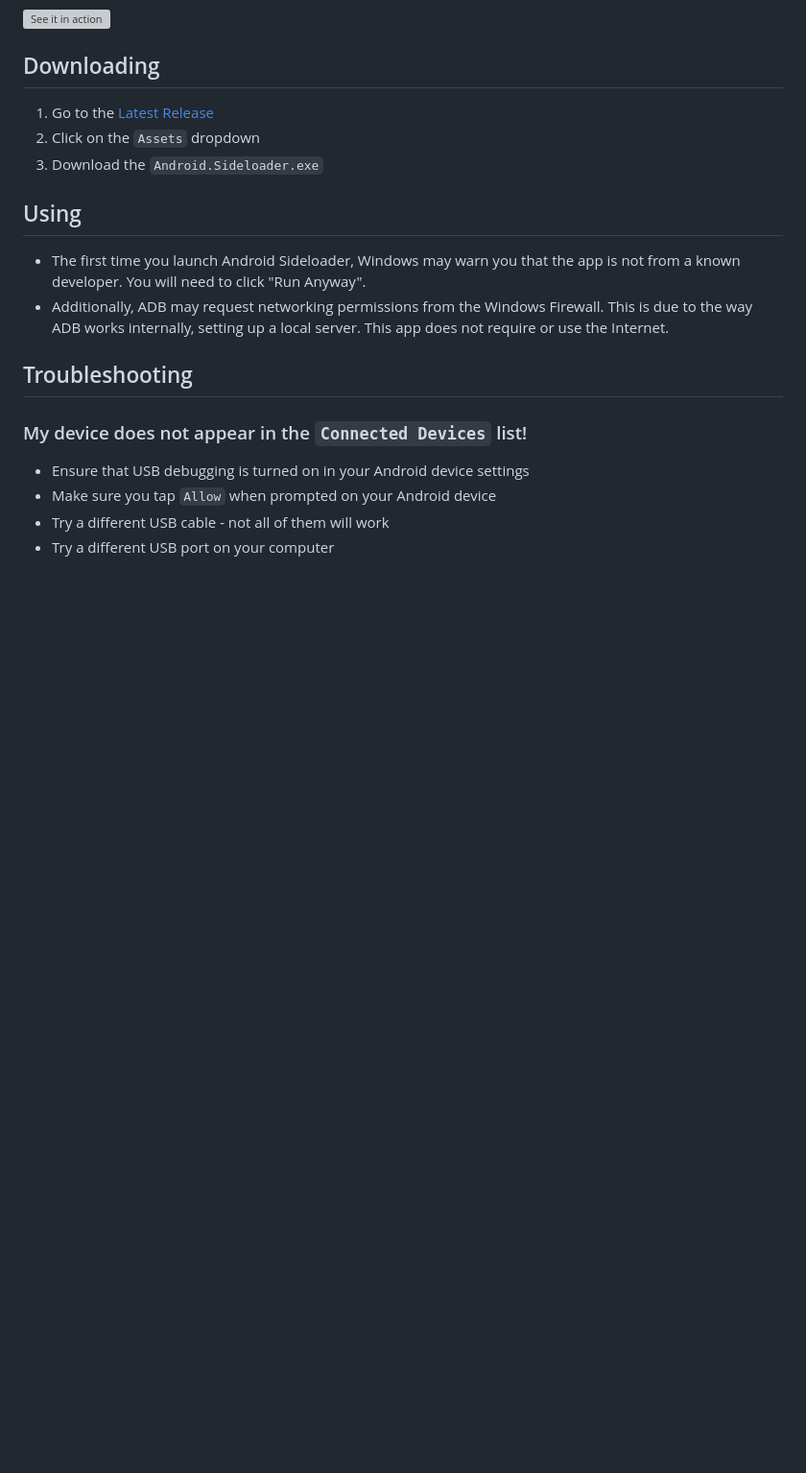
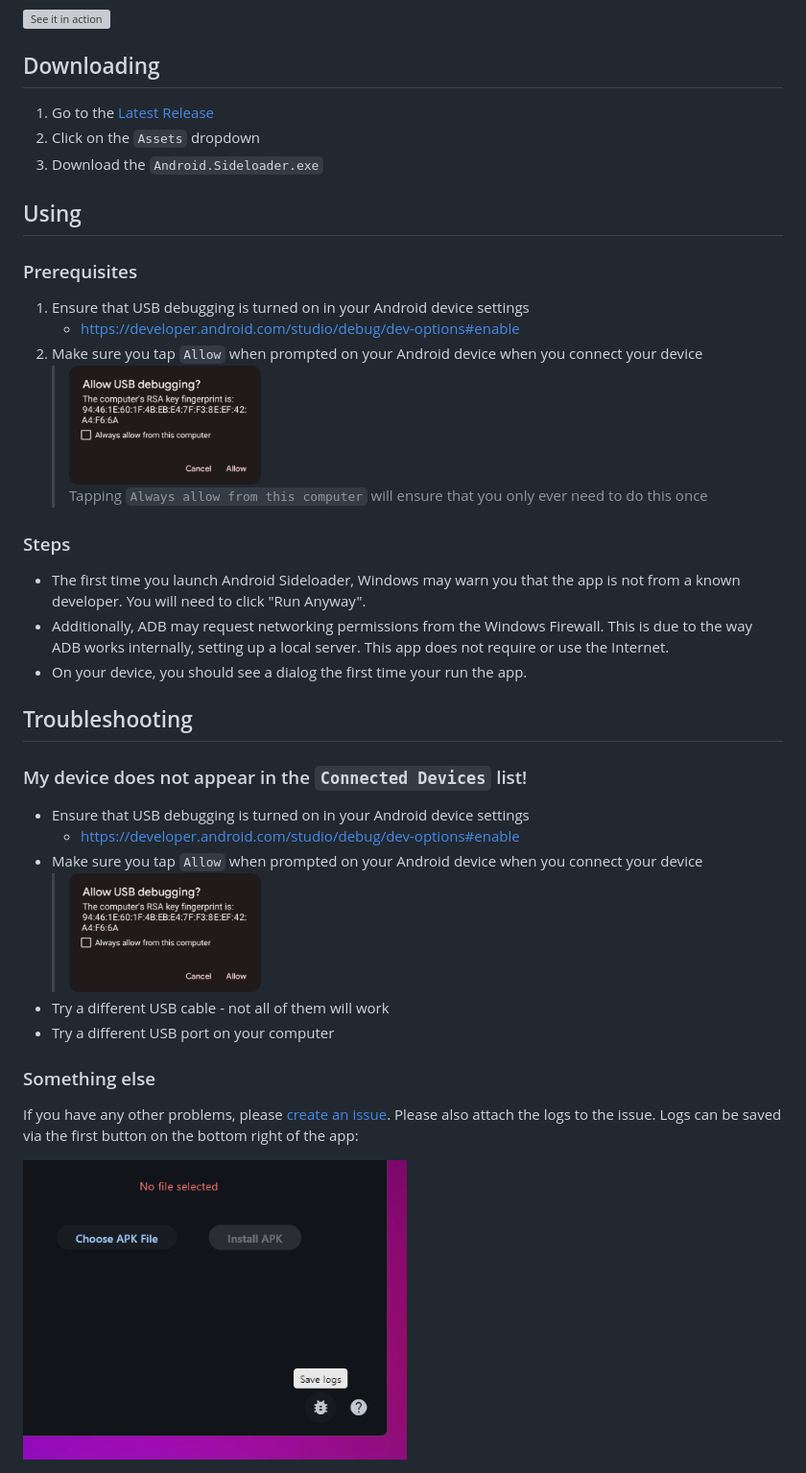
Before and after one commit to manishiwa/android_sideloader, a Markdown page: README.md, the part around the change. Shown: that part at 96% size. Drawn GitHub-style; pictures changed too: docs/images/allow_debugging.png (added), docs/images/save_logs.png (added); blank space fills up the shorter version; grey boxes are pictures that could not be loaded.

Commit message:
docs: update readme and license

```diff
--- a/README.md
+++ b/README.md
@@ -31,16 +31,37 @@ installing drivers** - you don't even install this app! Just download and run.
 
 ## Using
 
+### Prerequisites
+
+1. Ensure that USB debugging is turned on in your Android device settings
+    - https://developer.android.com/studio/debug/dev-options#enable
+2. Make sure you tap `Allow` when prompted on your Android device when you connect your device
+    > <img src="docs/images/allow_debugging.png" alt="See it in action" width="200"/>
+    >
+    > Tapping `Always allow from this computer` will ensure that you only ever need to do this once
+
+### Steps
+
 - The first time you launch Android Sideloader, Windows may warn you that the app is not from a known developer. You
 will need to click "Run Anyway".
 - Additionally, ADB may request networking permissions from the Windows Firewall. This
 is due to the way ADB works internally, setting up a local server. This app does not require or use the Internet.
+- On your device, you should see a dialog the first time your run the app.
 
 ## Troubleshooting
 
 ### My device does not appear in the `Connected Devices` list!
 
 - Ensure that USB debugging is turned on in your Android device settings
-- Make sure you tap `Allow` when prompted on your Android device
+    - https://developer.android.com/studio/debug/dev-options#enable
+- Make sure you tap `Allow` when prompted on your Android device when you connect your device
+  > <img src="docs/images/allow_debugging.png" alt="See it in action" width="200"/>
 - Try a different USB cable - not all of them will work
 - Try a different USB port on your computer
+
+### Something else
+
+If you have any other problems, please [create an issue](https://github.com/ryan-andrew/android_sideloader/issues/new).
+Please also attach the logs to the issue. Logs can be saved via the first button on the bottom right of the app:
+
+<img src="docs/images/save_logs.png" alt="See it in action" width="400"/>
```
Also changed, not shown: 1 other file.
